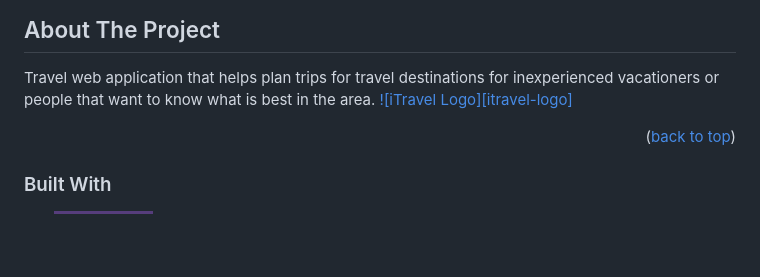
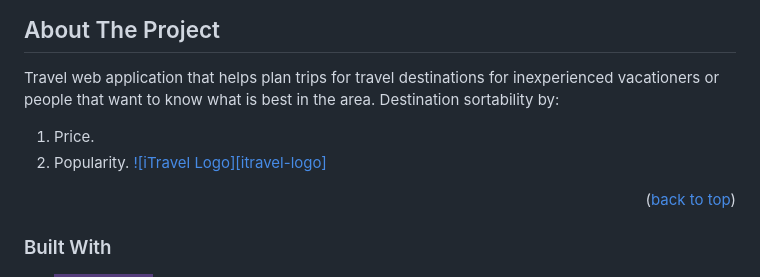
Before and after one commit to psutinboy/CS400-Final-Project, a Markdown page: README.md, the part around the change. Rendered like a GitHub page; badges without logos; blank space fills up the shorter version.

Commit message:
images and readme

```diff
--- a/README.md
+++ b/README.md
@@ -23,6 +23,9 @@
 ## About The Project
 
 Travel web application that helps plan trips for travel destinations for inexperienced vacationers or people that want to know what is best in the area.
+Destination sortability by:
+1. Price.
+2. Popularity.
 [![iTravel Logo][itravel-logo]](https://example.com)
 
 
```
Also changed, not shown: images/itravel icon.png (added), images/logo.png (added).
